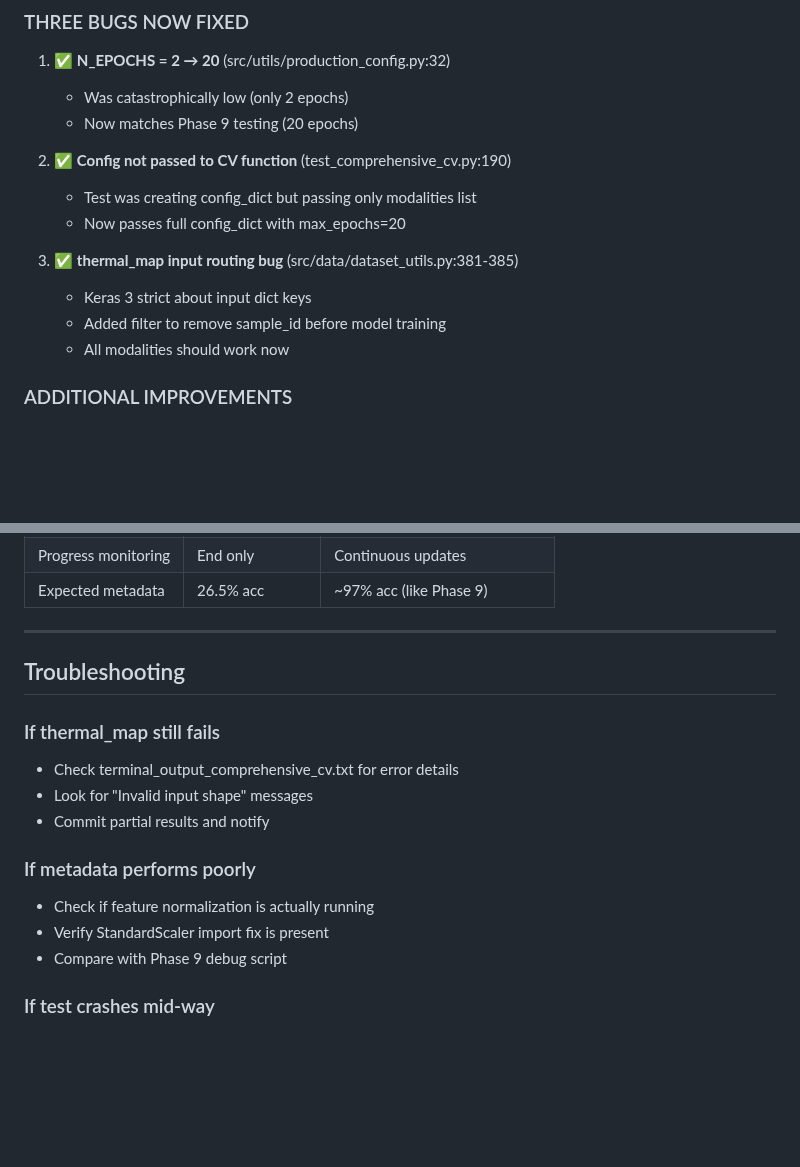
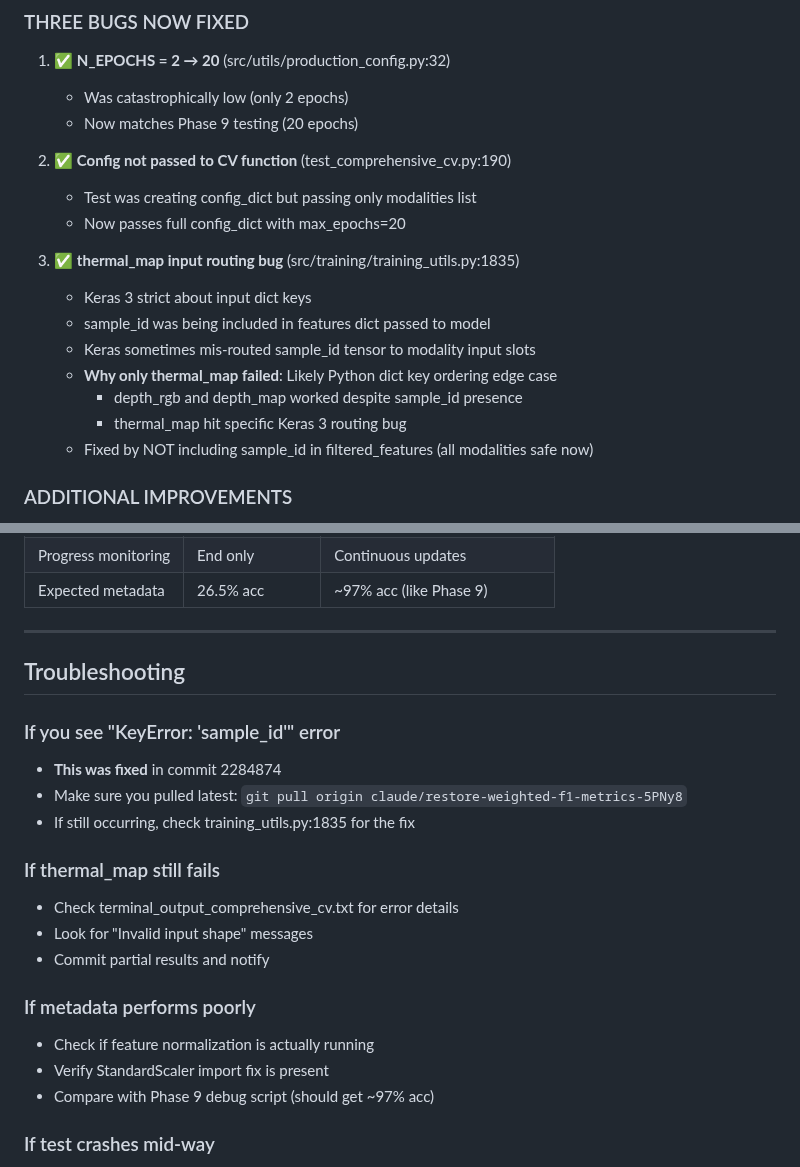
Before and after one commit to rezabasiri/DFUMultiClassification, a Markdown page: agent_communication/INSTRUCTIONS_CV_TEST_V2.md, 2 parts joined by grey strips. Rendered like a GitHub page; blank space fills up the shorter version.

Commit message:
Update CV test instructions: Document sample_id fix location

```diff
--- a/agent_communication/INSTRUCTIONS_CV_TEST_V2.md
+++ b/agent_communication/INSTRUCTIONS_CV_TEST_V2.md
@@ -33,10 +33,14 @@
    - Test was creating config_dict but passing only modalities list
    - Now passes full config_dict with max_epochs=20
 
-3. ✅ **thermal_map input routing bug** (src/data/dataset_utils.py:381-385)
+3. ✅ **thermal_map input routing bug** (src/training/training_utils.py:1835)
    - Keras 3 strict about input dict keys
-   - Added filter to remove sample_id before model training
-   - All modalities should work now
+   - sample_id was being included in features dict passed to model
+   - Keras sometimes mis-routed sample_id tensor to modality input slots
+   - **Why only thermal_map failed**: Likely Python dict key ordering edge case
+     - depth_rgb and depth_map worked despite sample_id presence
+     - thermal_map hit specific Keras 3 routing bug
+   - Fixed by NOT including sample_id in filtered_features (all modalities safe now)
 
 ### ADDITIONAL IMPROVEMENTS
 
@@ -169,6 +173,11 @@ All 5 modalities complete with:
 
 ## Troubleshooting
 
+### If you see "KeyError: 'sample_id'" error
+- **This was fixed** in commit 2284874
+- Make sure you pulled latest: `git pull origin claude/restore-weighted-f1-metrics-5PNy8`
+- If still occurring, check training_utils.py:1835 for the fix
+
 ### If thermal_map still fails
 - Check terminal_output_comprehensive_cv.txt for error details
 - Look for "Invalid input shape" messages
@@ -177,7 +186,7 @@ All 5 modalities complete with:
 ### If metadata performs poorly
 - Check if feature normalization is actually running
 - Verify StandardScaler import fix is present
-- Compare with Phase 9 debug script
+- Compare with Phase 9 debug script (should get ~97% acc)
 
 ### If test crashes mid-way
 - Partial results are saved (check results files)
```
